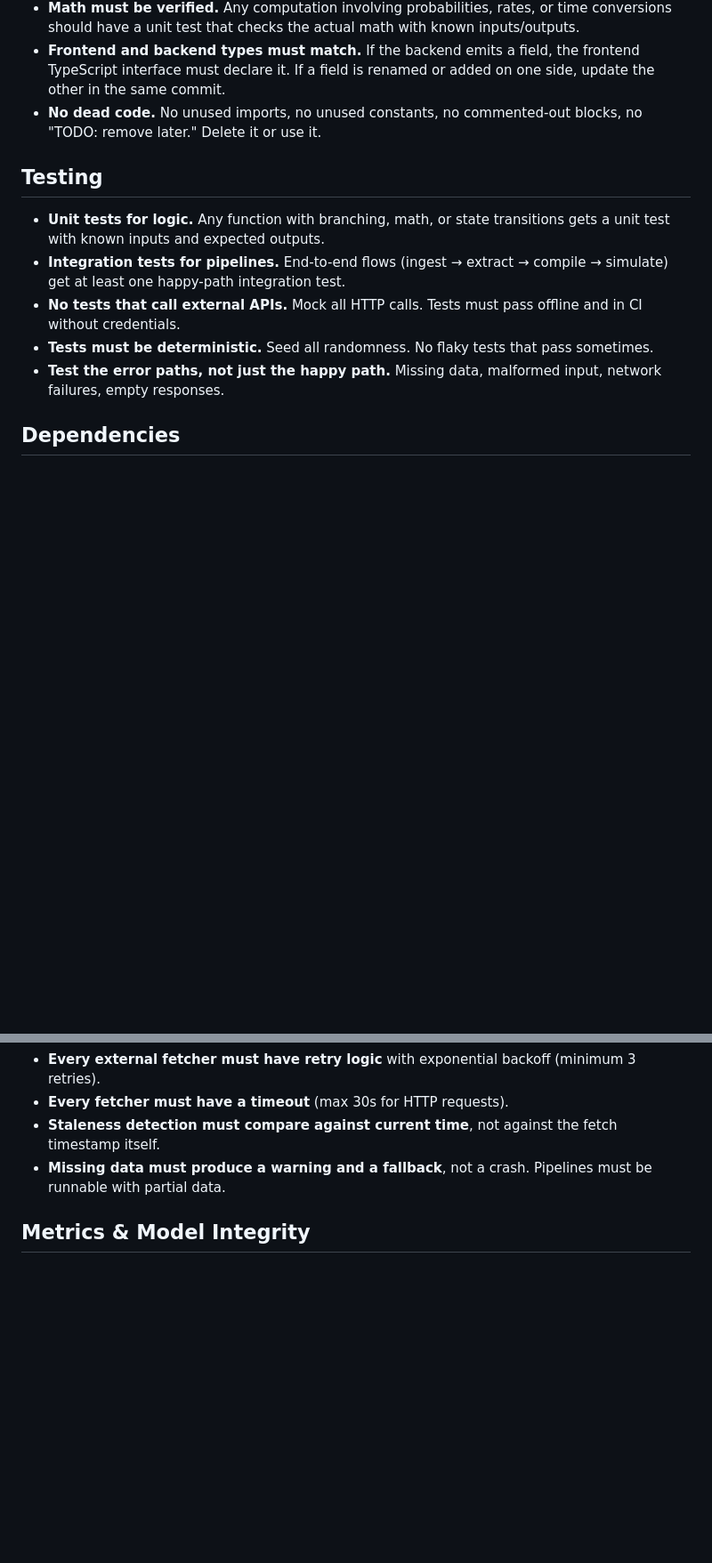
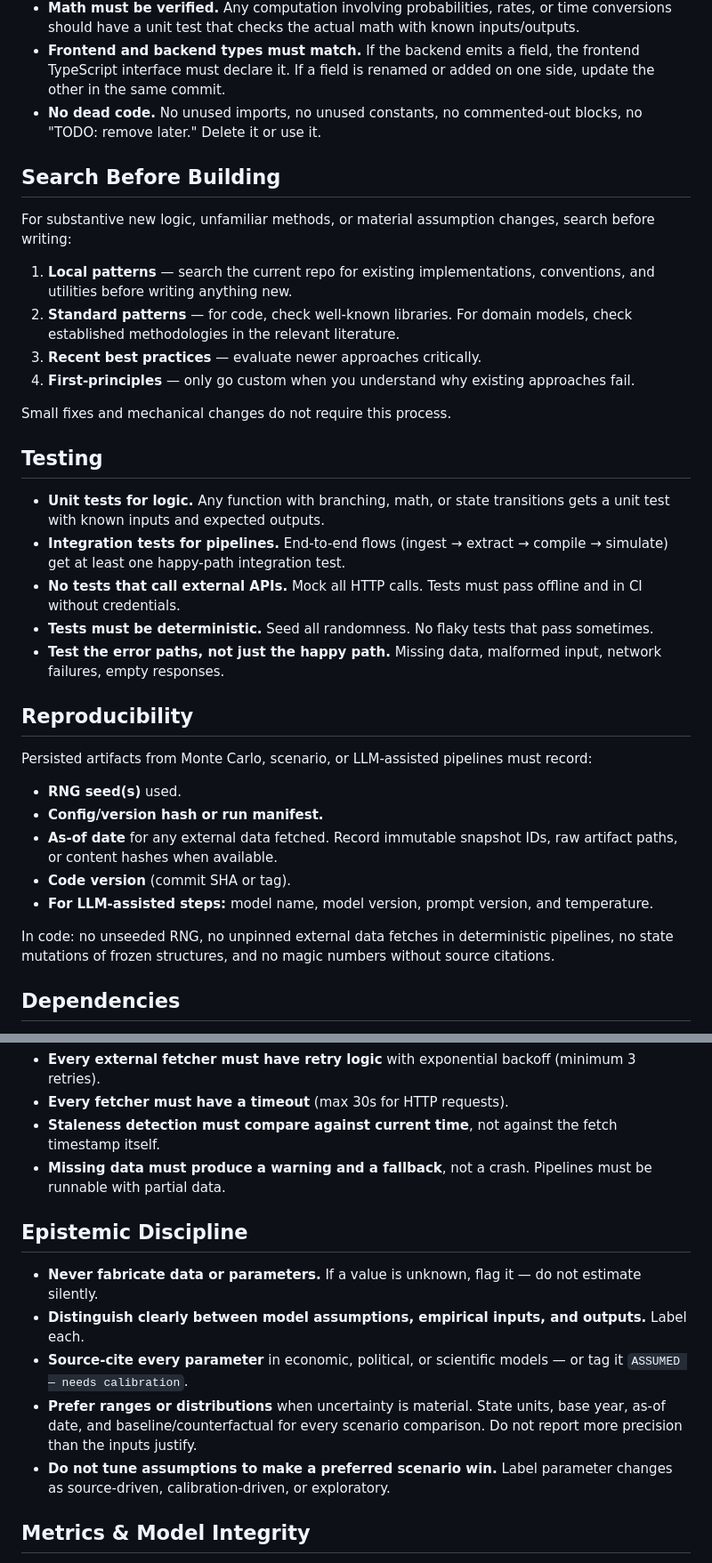
Before and after one commit to timothyfehr-creator/Developer-tools-, a Markdown page: templates/common/CONTRIBUTING.md, 2 parts joined by grey strips. Shown at 89% size. GitHub-like rendering; blank space fills up the shorter version.

```diff
--- a/templates/common/CONTRIBUTING.md
+++ b/templates/common/CONTRIBUTING.md
@@ -27,6 +35,17 @@ These rules apply to all contributors — human or AI. They are enforceable cons
 - **Frontend and backend types must match.** If the backend emits a field, the frontend TypeScript interface must declare it. If a field is renamed or added on one side, update the other in the same commit.
 - **No dead code.** No unused imports, no unused constants, no commented-out blocks, no "TODO: remove later." Delete it or use it.
 
+## Search Before Building
+
+For substantive new logic, unfamiliar methods, or material assumption changes, search before writing:
+
+1. **Local patterns** — search the current repo for existing implementations, conventions, and utilities before writing anything new.
+2. **Standard patterns** — for code, check well-known libraries. For domain models, check established methodologies in the relevant literature.
+3. **Recent best practices** — evaluate newer approaches critically.
+4. **First-principles** — only go custom when you understand why existing approaches fail.
+
+Small fixes and mechanical changes do not require this process.
+
 ## Testing
 
 - **Unit tests for logic.** Any function with branching, math, or state transitions gets a unit test with known inputs and expected outputs.
@@ -34,6 +53,18 @@ These rules apply to all contributors — human or AI. They are enforceable cons
 - **No tests that call external APIs.** Mock all HTTP calls. Tests must pass offline and in CI without credentials.
 - **Tests must be deterministic.** Seed all randomness. No flaky tests that pass sometimes.
 - **Test the error paths, not just the happy path.** Missing data, malformed input, network failures, empty responses.
+
+## Reproducibility
+
+Persisted artifacts from Monte Carlo, scenario, or LLM-assisted pipelines must record:
+
+- **RNG seed(s)** used.
+- **Config/version hash or run manifest.**
+- **As-of date** for any external data fetched. Record immutable snapshot IDs, raw artifact paths, or content hashes when available.
+- **Code version** (commit SHA or tag).
+- **For LLM-assisted steps:** model name, model version, prompt version, and temperature.
+
+In code: no unseeded RNG, no unpinned external data fetches in deterministic pipelines, no state mutations of frozen structures, and no magic numbers without source citations.
 
 ## Dependencies
 
@@ -55,6 +86,14 @@ These rules apply to all contributors — human or AI. They are enforceable cons
 - **Staleness detection must compare against current time**, not against the fetch timestamp itself.
 - **Missing data must produce a warning and a fallback**, not a crash. Pipelines must be runnable with partial data.
 
+## Epistemic Discipline
+
+- **Never fabricate data or parameters.** If a value is unknown, flag it — do not estimate silently.
+- **Distinguish clearly between model assumptions, empirical inputs, and outputs.** Label each.
+- **Source-cite every parameter** in economic, political, or scientific models — or tag it `ASSUMED — needs calibration`.
+- **Prefer ranges or distributions** when uncertainty is material. State units, base year, as-of date, and baseline/counterfactual for every scenario comparison. Do not report more precision than the inputs justify.
+- **Do not tune assumptions to make a preferred scenario win.** Label parameter changes as source-driven, calibration-driven, or exploratory.
+
 ## Metrics & Model Integrity
 
 - **Aggregate metrics must be meaningful.** Don't OR together categorically different events into a single rate. Split by tier or weight by impact.
```
Also changed, not shown: other parts of templates/common/CONTRIBUTING.md (+32 -13 lines).
